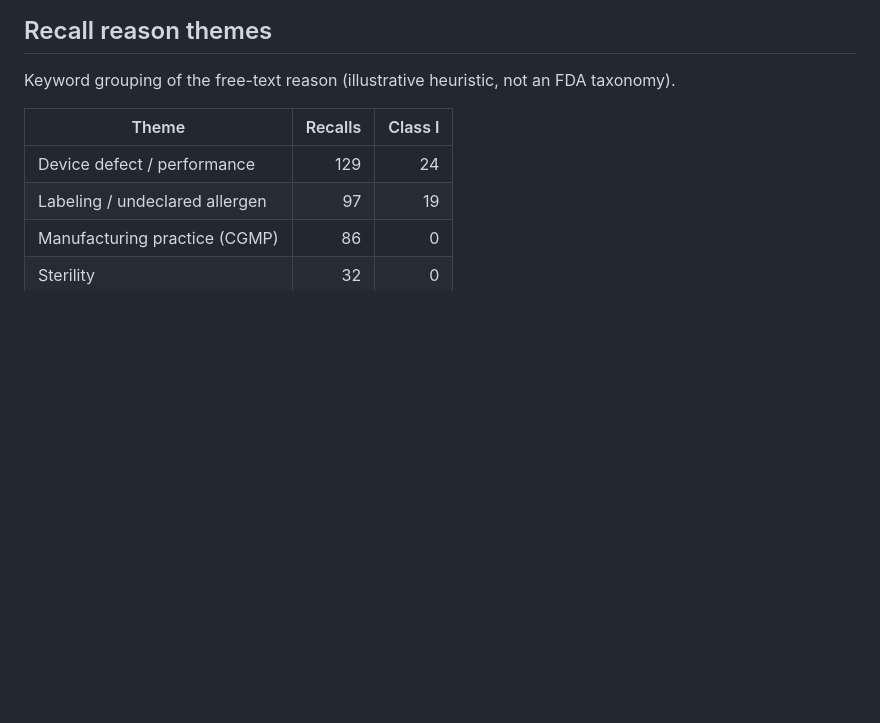
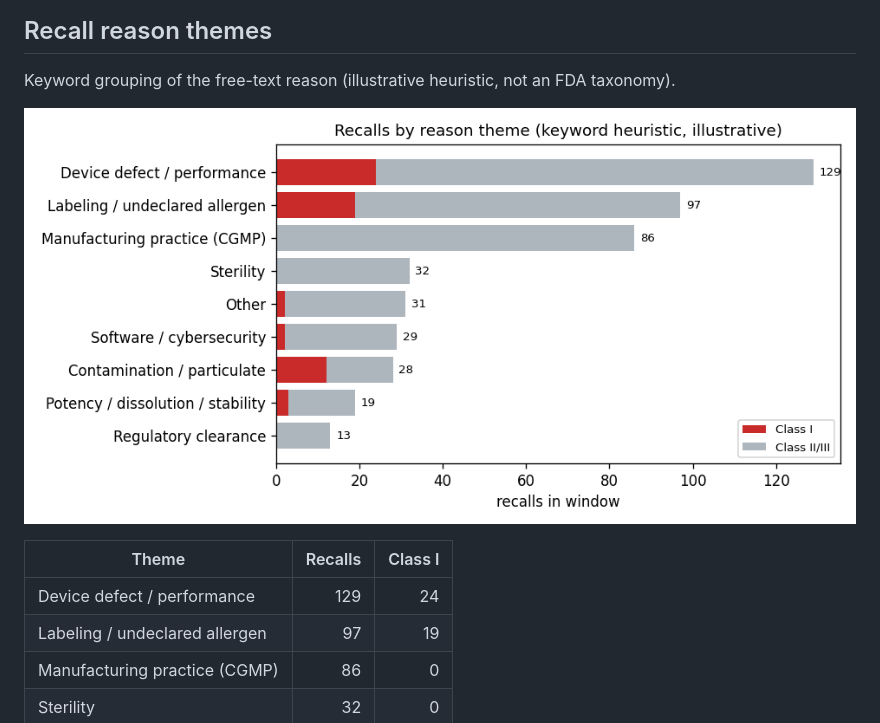
Before and after one commit to vinithaappanna/fda-recall-radar, a Markdown page: reports/daily_report.md, the part around one of its changes. GitHub-like rendering; pictures changed too: reports/recall_themes.png (added); blank space fills up the shorter version.

Commit message:
Add reason-theme chart (Class I vs other); refresh data

```diff
--- a/reports/daily_report.md
+++ b/reports/daily_report.md
@@ -64,6 +64,8 @@ Days from recall initiation to the enforcement report, over the 464 recalls in t
 
 Keyword grouping of the free-text reason (illustrative heuristic, not an FDA taxonomy).
 
+![Recalls by reason theme](recall_themes.png)
+
 | Theme | Recalls | Class I |
 | --- | ---: | ---: |
 | Device defect / performance | 129 | 24 |
```
Also changed, not shown: other parts of reports/daily_report.md (+1 -1 lines), 3 other files.
